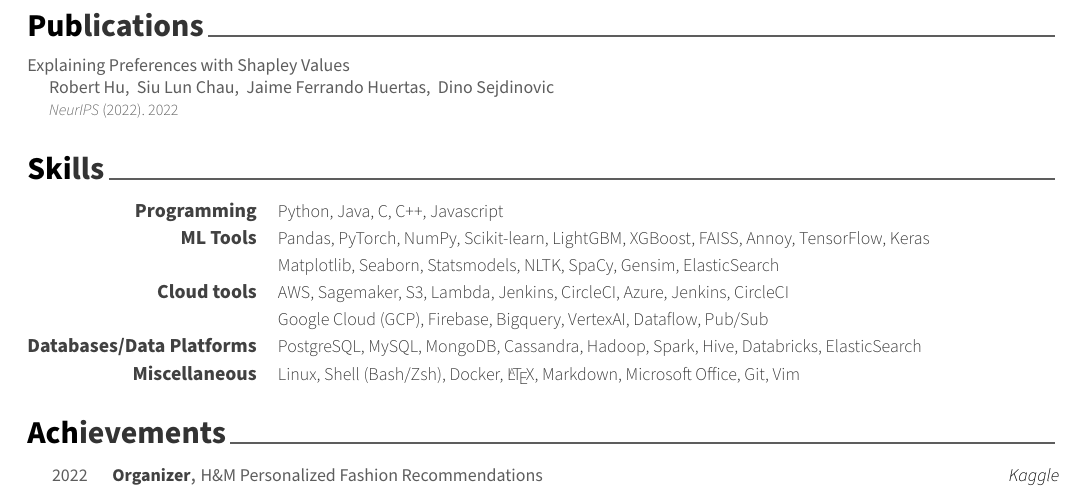
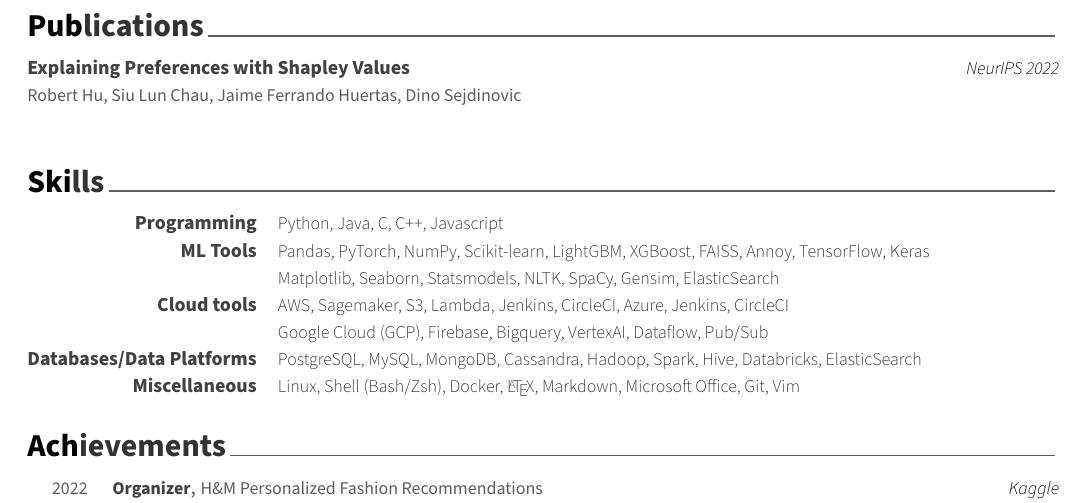
Before and after one commit to jiwidi/CurriculumVitae, a LaTeX CV (texfiles/resume.tex, which reads texfiles/cv/publications.tex): part of page 2 of 2, cut so that both start at the same text. Compiled offline with XeLaTeX.

Commit message:
Updates from Overleaf

```diff
--- a/texfiles/cv/publications.tex
+++ b/texfiles/cv/publications.tex
@@ -8,9 +8,6 @@
  %-------------------------------------------------------------------------------
  % \cvsubsection{Journal Articles}
 
- \begin{refsection}
- 	\nocite{hu2022explaining}
- 	\printbibliography[
- 	heading=none,
- 	]
- \end{refsection}
+\begin{cventries}
+ \cventry{Robert Hu, Siu Lun Chau, Jaime Ferrando Huertas, Dino Sejdinovic}{\href{https://arxiv.org/abs/2205.13662}{Explaining Preferences with Shapley Values}}{NeurIPS 2022}{}{}
+\end{cventries}
```
